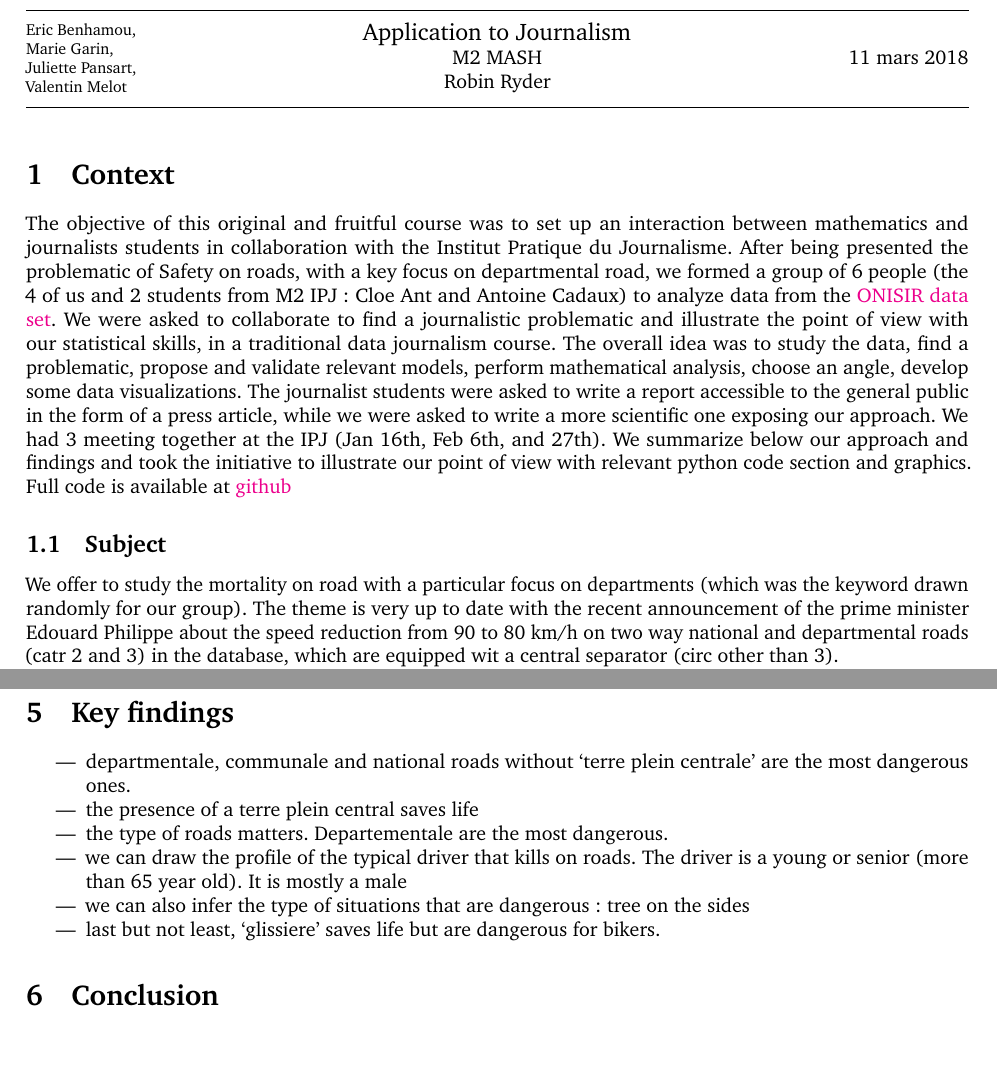
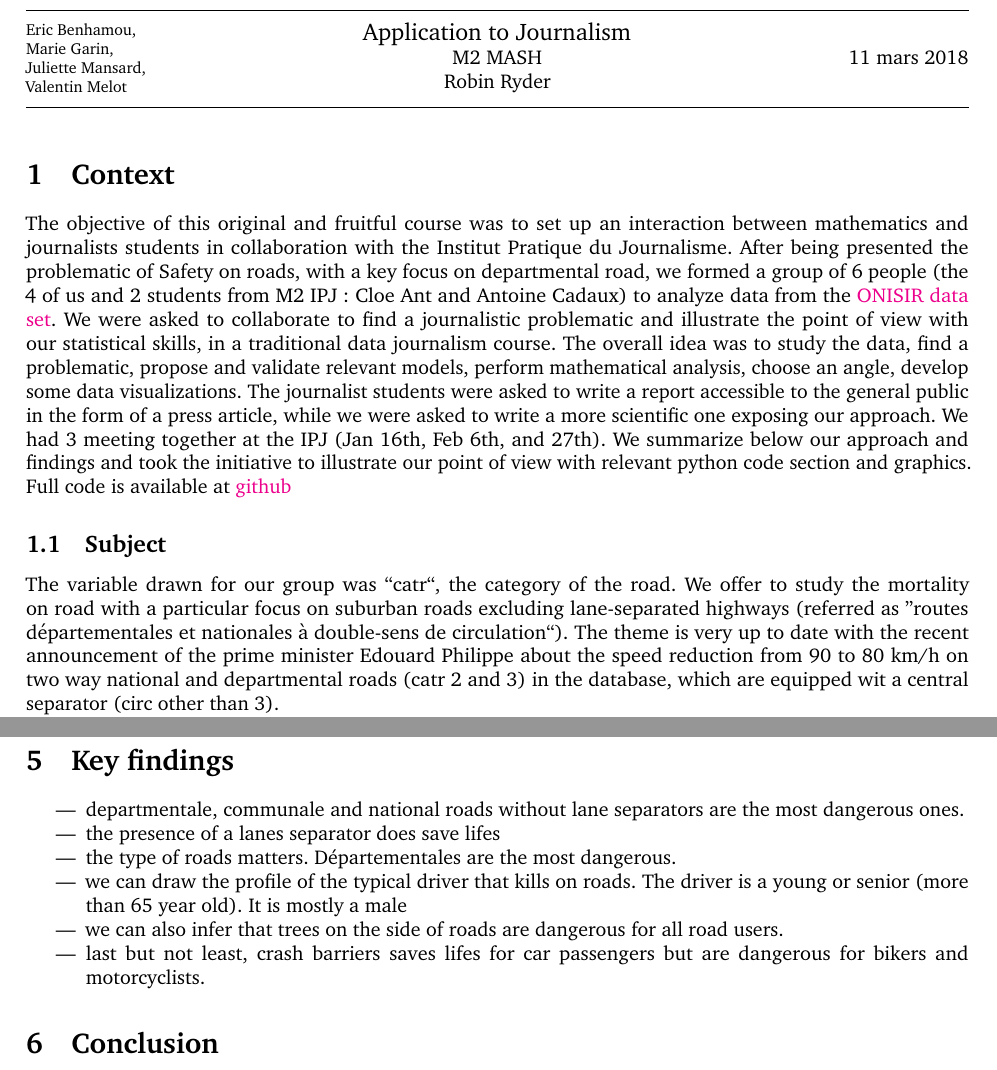
Before and after one commit to ericbenhamou/MASH_IPJ_2018, a LaTeX document (latex/report.tex): two parts of pages 1 and 8 of 12, joined at a grey line, cut so that both start at the same text. Compiled offline with pdfLaTeX.

Commit message:
Corrections mineures diverses

```diff
--- a/latex/report.tex
+++ b/latex/report.tex
@@ -55,7 +55,7 @@
 \footnotesize
 Eric Benhamou, \hfill\\
 Marie Garin, \hfill\\
-Juliette Pansart, \hfill\\
+Juliette Mansard, \hfill\\
 Valentin Melot  \hfill\\
 \end{minipage}
 \begin{minipage}{0.4\textwidth}
@@ -81,7 +81,7 @@ Robin Ryder
 The objective of this original and fruitful course was to set up an interaction between mathematics and journalists students in collaboration with the Institut Pratique du Journalisme. After being presented the problematic of Safety on roads, with a key focus on departmental road, we formed a group of 6 people (the 4 of us and 2 students from M2 IPJ: Cloe Ant and Antoine Cadaux) to analyze data from the \href{https://www.data.gouv.fr/fr/datasets/base-de-donnees-accidents-corporels-de-la-circulation/}{ONISIR data set}. We were asked to collaborate to find a journalistic problematic and illustrate the point of view with our statistical skills, in a traditional data journalism course. The overall idea was to study the data, find a problematic, propose and validate relevant models, perform mathematical analysis, choose an angle, develop some data visualizations. The journalist students were asked to write a report accessible to the general public in the form of a press article, while we were asked to write a more scientific one exposing our approach. We had 3 meeting together at the IPJ (Jan 16th, Feb 6th, and 27th). We summarize below our approach and findings and took the initiative to illustrate our point of view with relevant python code section and graphics. Full code is available at \href{https://github.com/ericbenhamou/MASH_IPJ_2018}{github}
 
 \subsection{Subject}
-We offer to study the mortality on road with a particular focus on departments (which was the keyword drawn randomly for our group). The theme is very up to date with the recent announcement of the prime minister Edouard Philippe about the speed reduction from 90 to 80 km/h on two way national and departmental roads (catr 2 and 3) in the database, which are equipped wit a central separator (circ other than 3).
+The variable drawn for our group was ``catr``, the category of the road. We offer to study the mortality on road with a particular focus on suburban roads excluding lane-separated highways (referred as ''routes départementales et nationales à double-sens de circulation``). The theme is very up to date with the recent announcement of the prime minister Edouard Philippe about the speed reduction from 90 to 80 km/h on two way national and departmental roads (catr 2 and 3) in the database, which are equipped wit a central separator (circ other than 3).
 
 The key findings are that these roads are actually the most dangerous according to the database of the ONISR (when looking at the criterion of danger: if you have an accident, proportion of serious or dead injuries). We try to give some hint about the impact of the measure (should it reduce mortality as much as promised). We also spent time to look at the statistics on these roads get an intuition of the causes and sources of accidents as well as possible solutions
 
@@ -431,12 +431,12 @@ print(result.summary2())
 %-----------------------------------------------------------------------------
 \section{Key findings}
 \begin{itemize}
-\item departmentale, communale and national roads without `terre plein centrale' are the most dangerous ones.
-\item the presence of a terre plein central saves life
-\item the type of roads matters. Departementale are the most dangerous.
+\item departmentale, communale and national roads without lane separators are the most dangerous ones.
+\item the presence of a lanes separator does save lifes
+\item the type of roads matters. Départementales are the most dangerous.
 \item we can draw the profile of the typical driver that kills on roads. The driver is a young or senior (more than 65 year old). It is mostly a male
-\item we can also infer the type of situations that are dangerous: tree on the sides
-\item last but not least, `glissiere' saves life but are dangerous for bikers.
+\item we can also infer that trees on the side of roads are dangerous for all road users.
+\item last but not least, crash barriers saves lifes for car passengers but are dangerous for bikers and motorcyclists.
 \end{itemize}
 
 \section{Conclusion}
```
Also changed, not shown: latex/report.tex (6 more changed lines).
